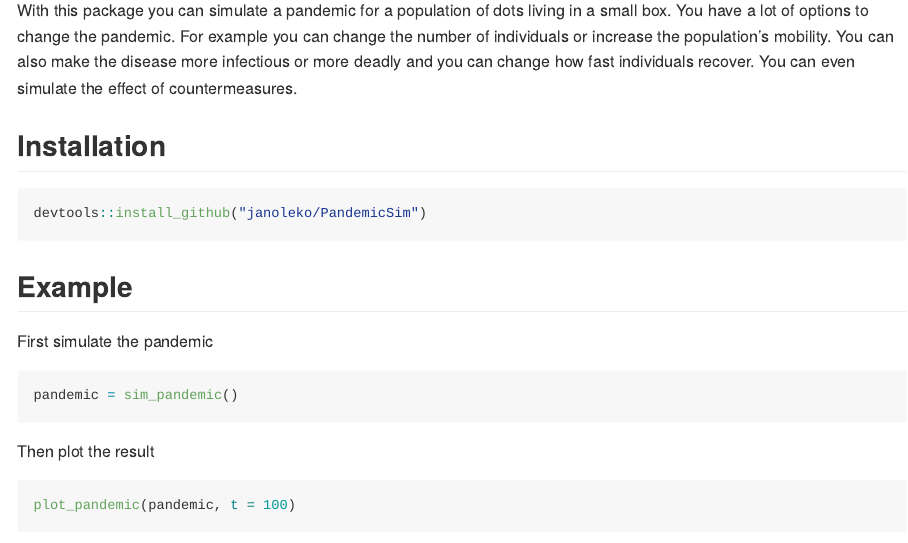
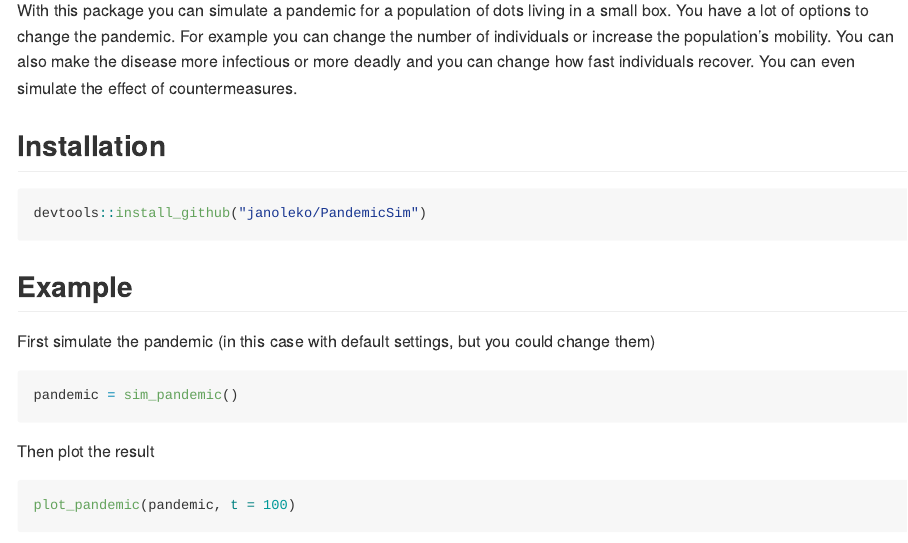
Before and after one commit to janoleko/PandemicSim, an R Markdown document (README.Rmd): the page in a window 1100 px wide, from 110 px down. The pictures show the output file README.md that the author committed with the source, drawn offline in the style of GitHub.

Commit message:
Updating README

````diff
--- a/README.Rmd
+++ b/README.Rmd
@@ -27,7 +27,7 @@ devtools::install_github("janoleko/PandemicSim")
 
 ## Example
 
-First simulate the pandemic
+First simulate the pandemic (in this case with default settings, but you could change them)
 ```{r, results = 'hide'}
 pandemic = sim_pandemic()
 ```
````
Also changed, not shown: README.md, 3 other files.
